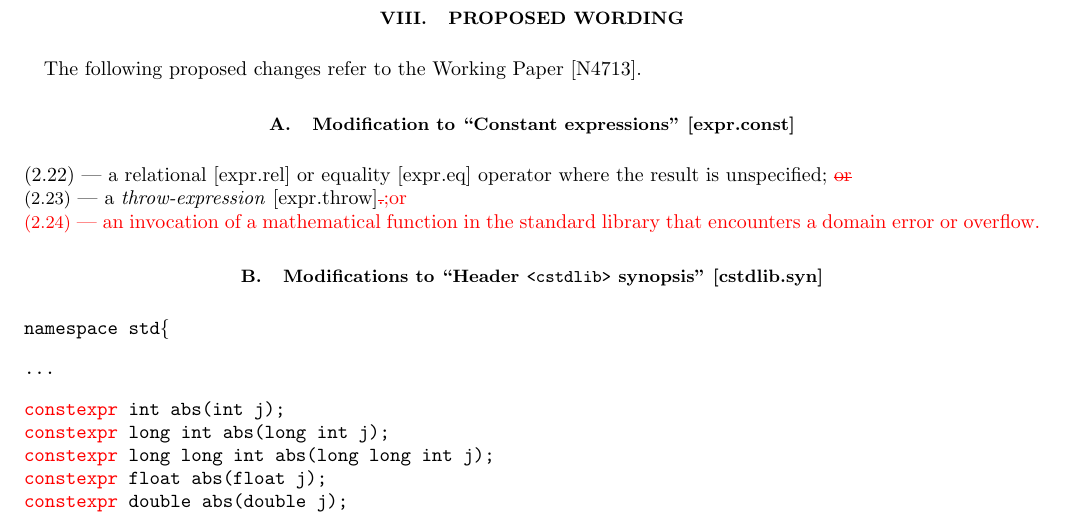
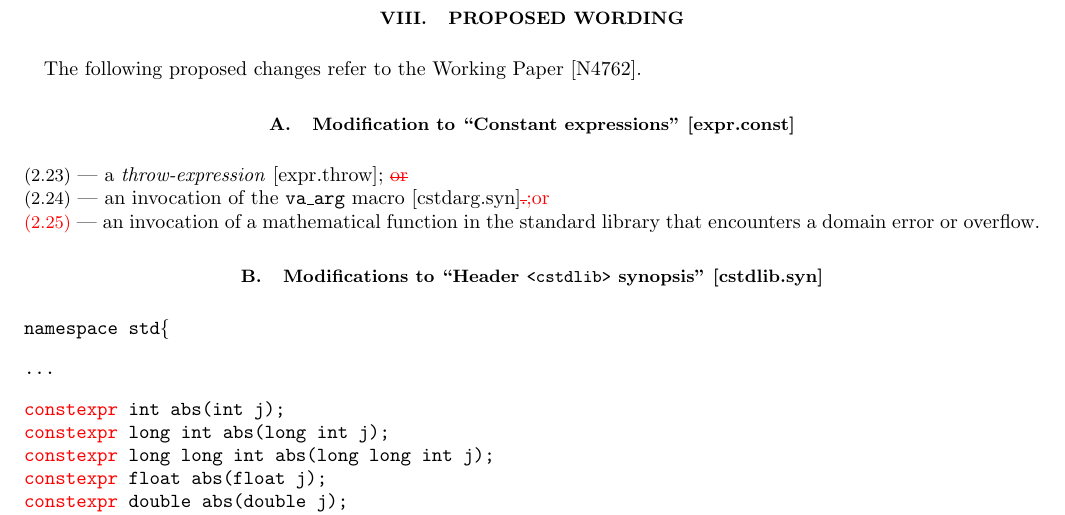
Before and after one commit to edrosten/constexpr_proposal, a LaTeX paper (cmath_constexpr4.tex): part of page 5 of 10, cut so that both start at the same text. Compiled offline with pdfLaTeX.

Commit message:
Working draft updated

```diff
--- a/cmath_constexpr4.tex
+++ b/cmath_constexpr4.tex
@@ -452,11 +452,11 @@ The following proposed changes refer to the Working Paper~\cite{WorkingPaper}.
 
 \setlength{\parindent}{0pt}
 
-(2.22) --- a relational [expr.rel] or equality [expr.eq] operator where the result is unspecified; \highlight{\st{or}}
+{\small (2.23)} --- a \emph{throw-expression} [expr.throw]; \highlight{\st{or}}
 
-{\small (2.23)} --- a \emph{throw-expression} [expr.throw]\highlight{\st{.};or}
+{{\small (2.24)} --- an invocation of the \code{va\_arg} macro [cstdarg.syn]\highlight{\st{.};or}
 
-\highlight{{\small (2.24)} --- an invocation of a mathematical function in the standard library that encounters a domain error or overflow.}
+\highlight{{\small (2.25)}} --- an invocation of a mathematical function in the standard library that encounters a domain error or overflow.}
 
 \vspace{-1.5ex}
 \subsection{Modifications to ``Header \header{cstdlib} synopsis'' [cstdlib.syn]}
```
Also changed, not shown: cmath_constexpr4.tex (2 more changed lines).
